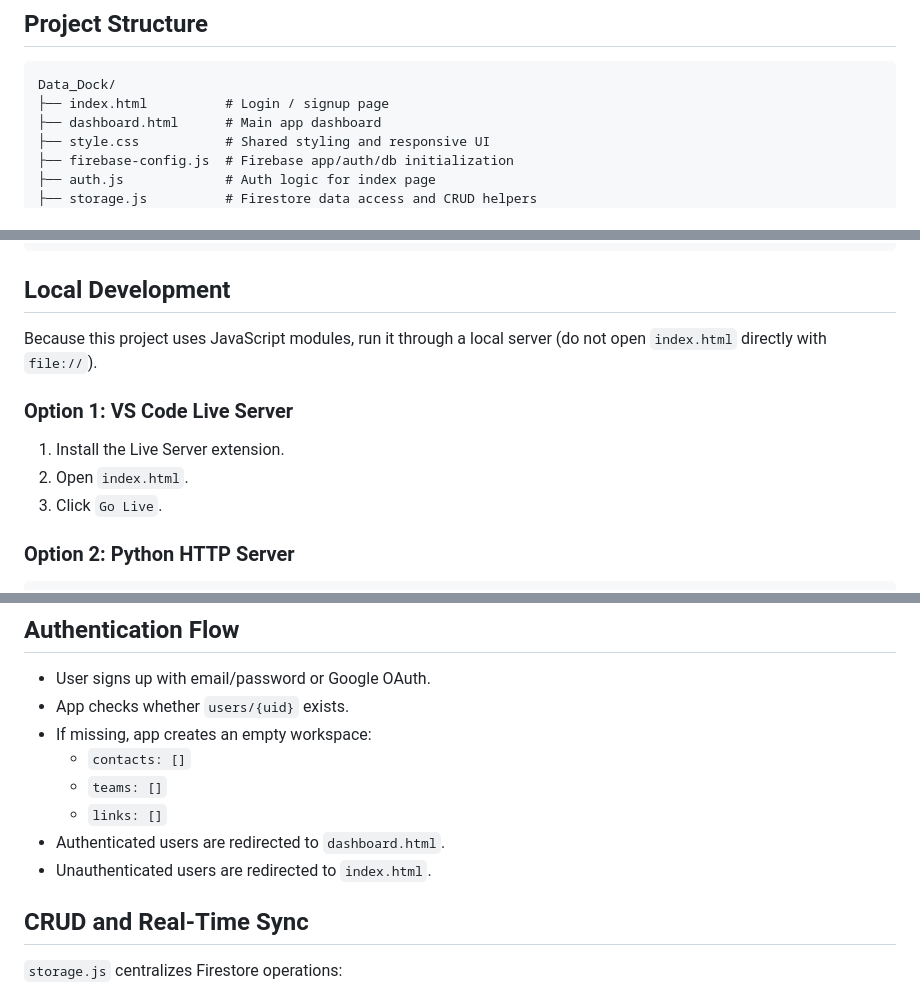
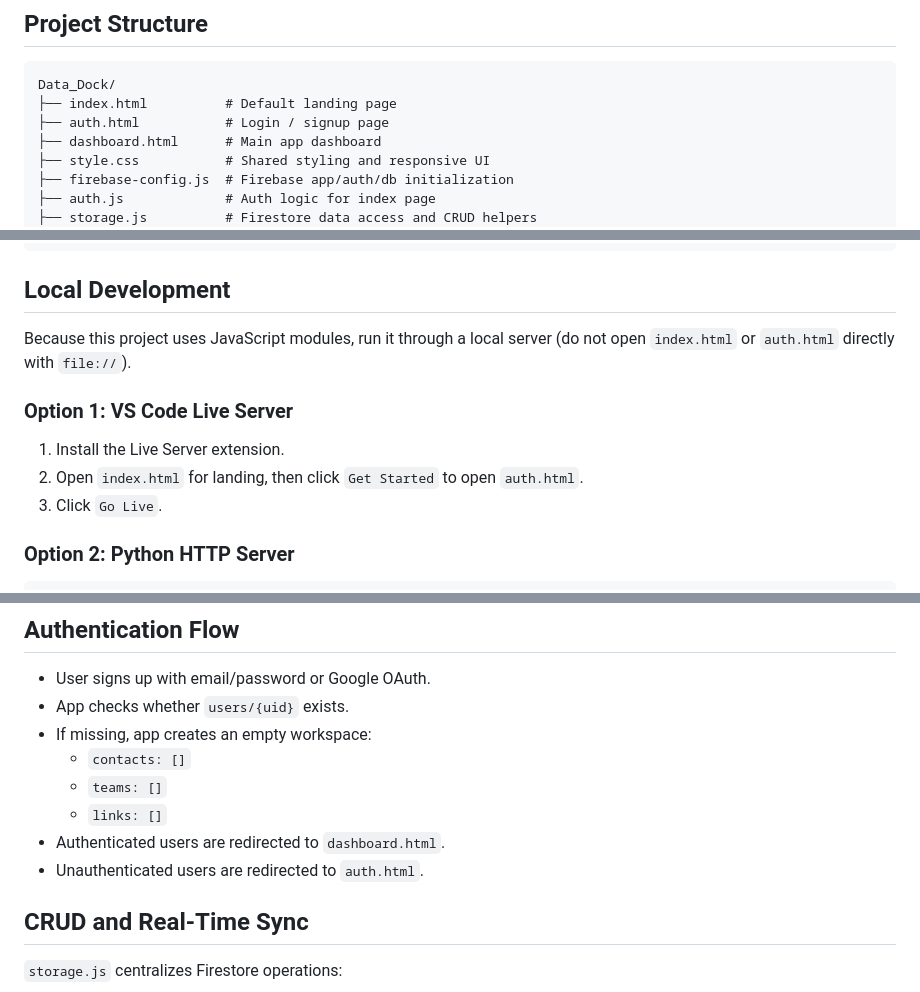
Before and after one commit to sakxam-xeetri/Data_Dock, a Markdown page: README.md, 3 parts joined by grey strips. GitHub-like rendering.

Commit message:
Update README to clarify landing and authentication page structure

````diff
--- a/README.md
+++ b/README.md
@@ -33,7 +33,8 @@ It is designed to run as a static site and deploy cleanly on GitHub Pages.
 
 ```text
 Data_Dock/
-├── index.html          # Login / signup page
+├── index.html          # Default landing page
+├── auth.html           # Login / signup page
 ├── dashboard.html      # Main app dashboard
 ├── style.css           # Shared styling and responsive UI
 ├── firebase-config.js  # Firebase app/auth/db initialization
@@ -98,12 +99,12 @@ users/
 
 ## Local Development
 
-Because this project uses JavaScript modules, run it through a local server (do not open `index.html` directly with `file://`).
+Because this project uses JavaScript modules, run it through a local server (do not open `index.html` or `auth.html` directly with `file://`).
 
 ### Option 1: VS Code Live Server
 
 1. Install the Live Server extension.
-2. Open `index.html`.
+2. Open `index.html` for landing, then click `Get Started` to open `auth.html`.
 3. Click `Go Live`.
 
 ### Option 2: Python HTTP Server
@@ -192,7 +193,7 @@ https://<your-username>.github.io/datadock/
   - `teams: []`
   - `links: []`
 - Authenticated users are redirected to `dashboard.html`.
-- Unauthenticated users are redirected to `index.html`.
+- Unauthenticated users are redirected to `auth.html`.
 
 ## CRUD and Real-Time Sync
 
````
